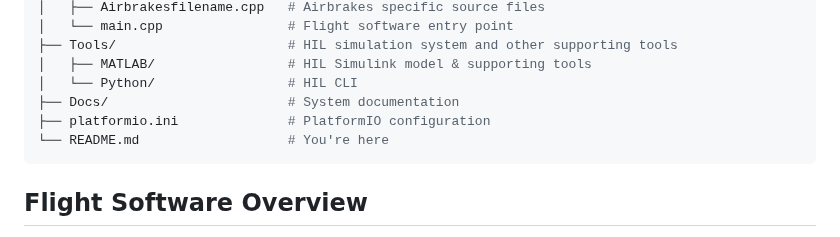
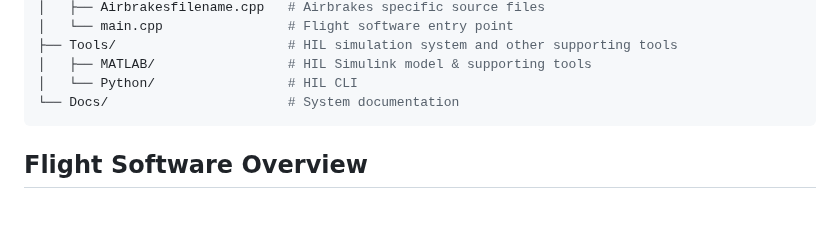
Before and after one commit to Zenith-Program/RocketOS, a Markdown page: README.md, the part around one of its changes. Drawn GitHub-style; blank space fills up the shorter version.

````diff
--- a/README.md
+++ b/README.md
@@ -16,9 +16,7 @@ This repository contains the software used for the airbrakes project. The airbra
 ├── Tools/                      # HIL simulation system and other supporting tools
 │   ├── MATLAB/                 # HIL Simulink model & supporting tools
 │   └── Python/                 # HIL CLI
-├── Docs/                       # System documentation
-├── platformio.ini              # PlatformIO configuration
-└── README.md                   # You're here
+└── Docs/                       # System documentation
 ```
 
 ## Flight Software Overview
````
Also changed, not shown: other parts of README.md (+1 -1 lines).
